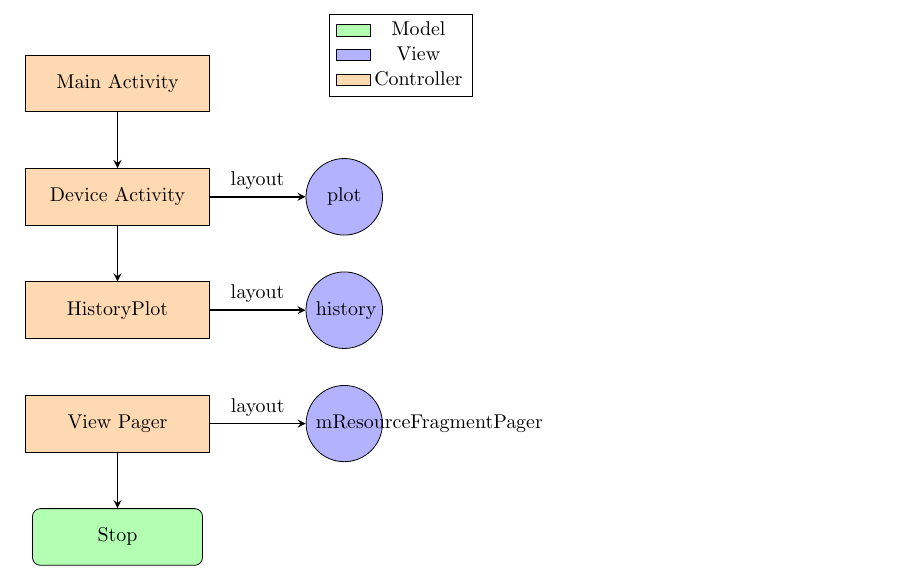
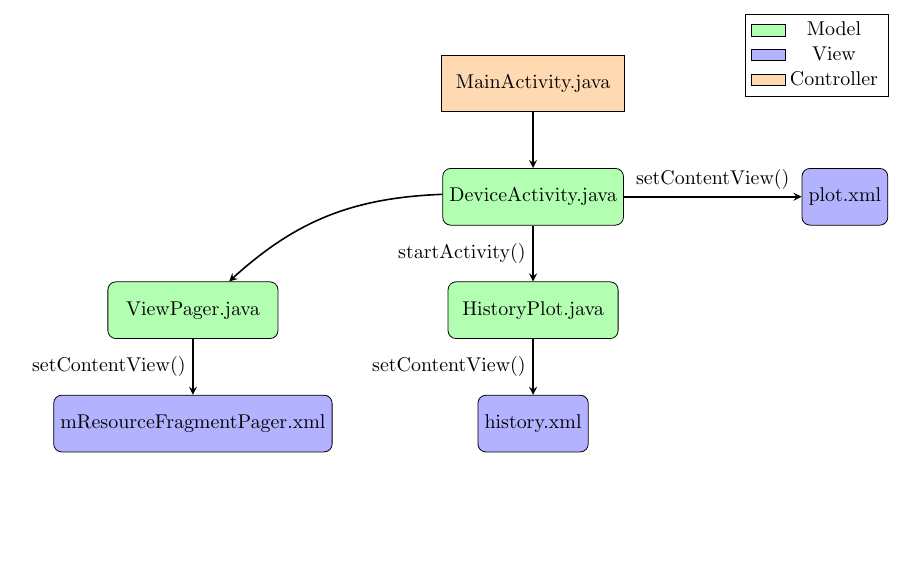
Before and after one commit to mdmosley1/WBAN_2.0, a LaTeX document (pics/flow/old/Latex/flow_chart.tex): part of the page, cut so that both start at the same text, the shorter picture padded with empty space. Compiled offline with pdfLaTeX.

Commit message:
updated flow chart

```diff
--- a/pics/flow/old/Latex/flow_chart.tex
+++ b/pics/flow/old/Latex/flow_chart.tex
@@ -37,29 +39,31 @@
 
 \begin{tikzpicture}[node distance=2cm]
 
-\node (main) [process] {Main Activity};
 
-\node (da) [process, below of=main] {Device Activity};
-\node (plot) [io, right of=da, xshift=2cm] {plot};
+\node (main) [process] {MainActivity.java};
 
-\node (hist) [process, below of=da] {HistoryPlot};
-\node (history) [io, right of=hist, xshift=2cm] {history};
+\node (DA) [model, below of=main] {DeviceActivity.java};
+\node (plot) [view, right of=DA, xshift=3.5cm] {plot.xml};
 
-\node (VPA) [process, below of=hist] {View Pager};
-\node (fragpage) [io, right of=VPA, xshift=2cm] {mResourceFragmentPager};
-\draw [arrow] (VPA) -- node[anchor=south] {layout} (fragpage);
+\node (HP) [model, below of=DA] {HistoryPlot.java};
+\node (history) [view, below of=HP] {history.xml};
 
-\node (stop) [startstop, below of=VPA] {Stop};
+\node (VPA) [model, left of=HP, xshift=-4cm] {ViewPager.java};
+\draw [arrow] (DA) to [bend right=20] (VPA);
 
-\draw [arrow] (main) -- (da);
-\draw [arrow] (da) -- (hist);
-\draw [arrow] (da) -- node[anchor=south] {layout} (plot);
-\draw [arrow] (hist) -- node[anchor=south] {layout} (history);
-\draw [arrow] (VPA) -- (stop);
+\node (fragpage) [view, below of=VPA] {mResourceFragmentPager.xml};
 
 
+\draw [arrow] (VPA) -- node[anchor=east] {setContentView()} (fragpage);
+\draw [arrow] (main) -- (DA);
+\draw [arrow] (DA) -- node[anchor=east] {startActivity()} (HP);
+\draw [arrow] (DA) -- node[anchor=south] {setContentView()} (plot);
+\draw [arrow] (HP) -- node[anchor=east] {setContentView()} (history);
+
+%%\path[every node/.style={font=\sffamily\small}]
+
 %%% second legend
-%%% http://tex.stackexchange.com/questions/54794/using-a-pgfplots-style-legend-in-a-plain-old-tikzpicture
+%%% http://tex.stackexchange.com/questviewns/54794/using-a-pgfplots-style-legend-in-a-plain-old-tikzpicture
 
 \begin{customlegend}[legend entries={Model,View,Controller}, legend style={at={(5,0.5)},anchor=center}]
   \addlegendimage{black,fill=green!30,area legend}
```
Also changed, not shown: pics/flow/old/Latex/flow_chart.jpg (added), pics/flow/old/Latex/flow_chart.pdf, pics/flow/old/Latex/flow_chart.tex (12 more changed lines).
